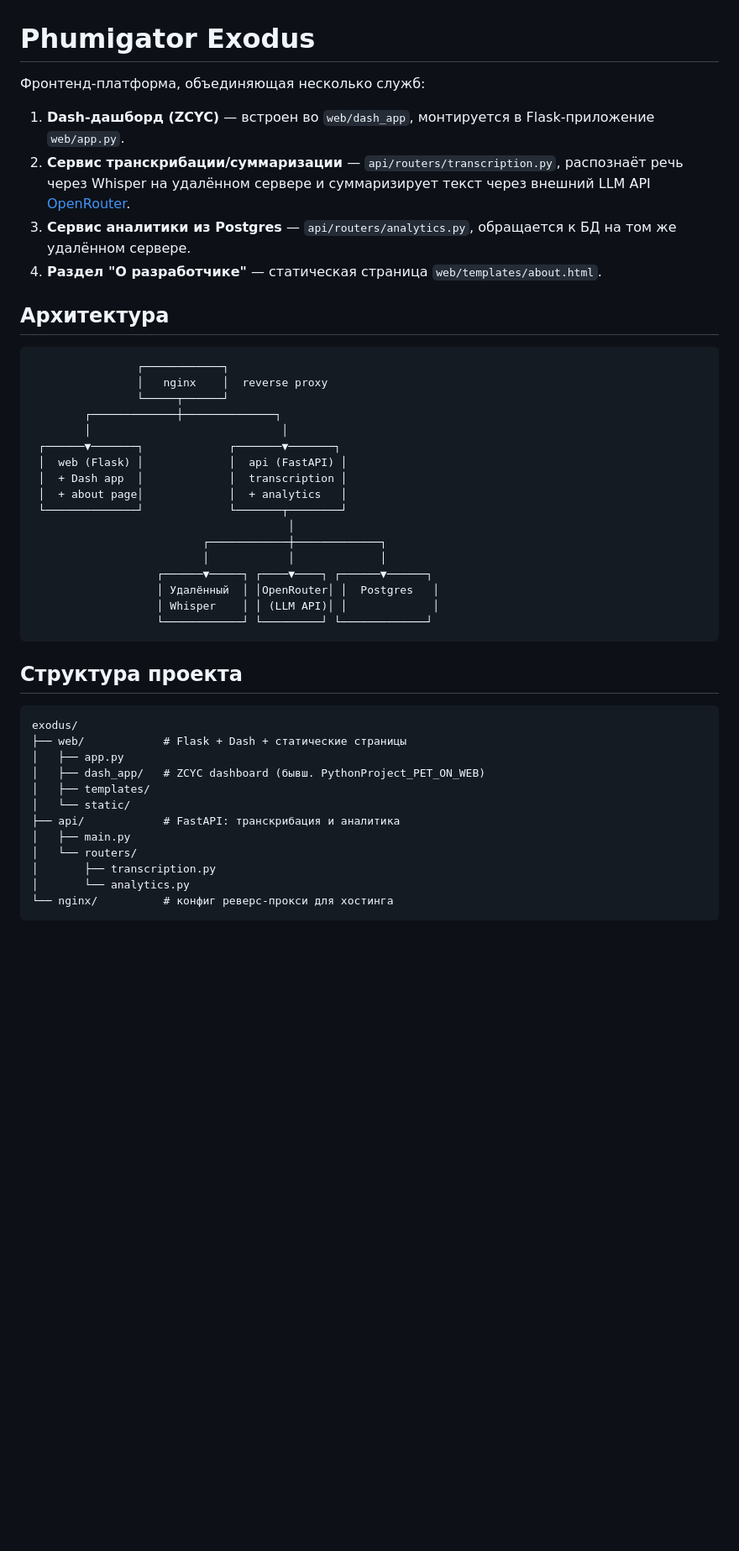
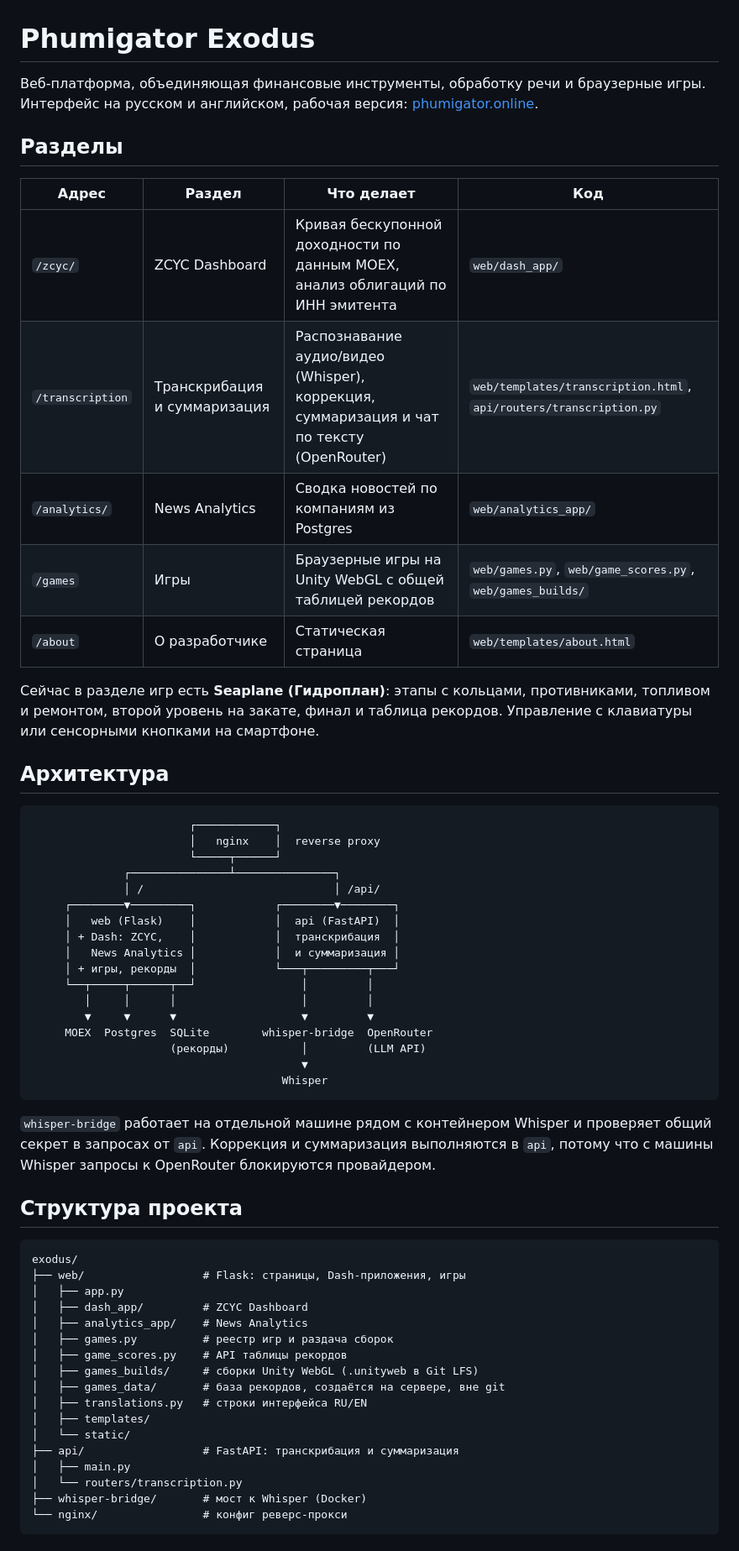
Before and after one commit to phumigator/exodus, a Markdown page: README.md, the part around one of its changes. Shown at 84% size. Rendered like a GitHub page; blank space fills up the shorter version.

````diff
--- a/README.md
+++ b/README.md
@@ -1,47 +1,65 @@
 # Phumigator Exodus
 
-Фронтенд-платформа, объединяющая несколько служб:
+Веб-платформа, объединяющая финансовые инструменты, обработку речи и браузерные игры.
+Интерфейс на русском и английском, рабочая версия: [phumigator.online](http://phumigator.online).
 
-1. **Dash-дашборд (ZCYC)** — встроен во `web/dash_app`, монтируется в Flask-приложение `web/app.py`.
-2. **Сервис транскрибации/суммаризации** — `api/routers/transcription.py`, распознаёт речь через Whisper на удалённом сервере и суммаризирует текст через внешний LLM API [OpenRouter](https://openrouter.ai/).
-3. **Сервис аналитики из Postgres** — `api/routers/analytics.py`, обращается к БД на том же удалённом сервере.
-4. **Раздел "О разработчике"** — статическая страница `web/templates/about.html`.
+## Разделы
+
+| Адрес | Раздел | Что делает | Код |
+|---|---|---|---|
+| `/zcyc/` | ZCYC Dashboard | Кривая бескупонной доходности по данным MOEX, анализ облигаций по ИНН эмитента | `web/dash_app/` |
+| `/transcription` | Транскрибация и суммаризация | Распознавание аудио/видео (Whisper), коррекция, суммаризация и чат по тексту (OpenRouter) | `web/templates/transcription.html`, `api/routers/transcription.py` |
+| `/analytics/` | News Analytics | Сводка новостей по компаниям из Postgres | `web/analytics_app/` |
+| `/games` | Игры | Браузерные игры на Unity WebGL с общей таблицей рекордов | `web/games.py`, `web/game_scores.py`, `web/games_builds/` |
+| `/about` | О разработчике | Статическая страница | `web/templates/about.html` |
+
+Сейчас в разделе игр есть **Seaplane (Гидроплан)**: этапы с кольцами, противниками, топливом и ремонтом,
+второй уровень на закате, финал и таблица рекордов. Управление с клавиатуры или сенсорными кнопками на смартфоне.
 
 ## Архитектура
 
 ```
-                ┌────────────┐
-                │   nginx    │  reverse proxy
-                └─────┬──────┘
-        ┌─────────────┼──────────────┐
-        │                             │
- ┌──────▼───────┐             ┌───────▼───────┐
- │  web (Flask) │             │  api (FastAPI) │
- │  + Dash app  │             │  transcription │
- │  + about page│             │  + analytics   │
- └──────────────┘             └───────┬────────┘
-                                       │
-                          ┌────────────┼─────────────┐
-                          │            │             │
-                   ┌──────▼─────┐ ┌────▼────┐ ┌──────▼──────┐
-                   │ Удалённый  │ │OpenRouter│ │  Postgres   │
-                   │ Whisper    │ │ (LLM API)│ │             │
-                   └────────────┘ └─────────┘ └─────────────┘
+                        ┌────────────┐
+                        │   nginx    │  reverse proxy
+                        └─────┬──────┘
+              ┌───────────────┴───────────────┐
+              │ /                             │ /api/
+     ┌────────▼─────────┐            ┌────────▼────────┐
+     │   web (Flask)    │            │  api (FastAPI)  │
+     │ + Dash: ZCYC,    │            │  транскрибация  │
+     │   News Analytics │            │  и суммаризация │
+     │ + игры, рекорды  │            └───┬─────────┬───┘
+     └──┬─────┬──────┬──┘                │         │
+        │     │      │                   │         │
+        ▼     ▼      ▼                   ▼         ▼
+     MOEX  Postgres  SQLite        whisper-bridge  OpenRouter
+                     (рекорды)           │         (LLM API)
+                                         ▼
+                                      Whisper
 ```
+
+`whisper-bridge` работает на отдельной машине рядом с контейнером Whisper и проверяет общий секрет
+в запросах от `api`. Коррекция и суммаризация выполняются в `api`, потому что с машины
+Whisper запросы к OpenRouter блокируются провайдером.
 
 ## Структура проекта
 
 ```
 exodus/
-├── web/            # Flask + Dash + статические страницы
+├── web/                  # Flask: страницы, Dash-приложения, игры
 │   ├── app.py
-│   ├── dash_app/   # ZCYC dashboard (бывш. PythonProject_PET_ON_WEB)
+│   ├── dash_app/         # ZCYC Dashboard
+│   ├── analytics_app/    # News Analytics
+│   ├── games.py          # реестр игр и раздача сборок
+│   ├── game_scores.py    # API таблицы рекордов
+│   ├── games_builds/     # сборки Unity WebGL (.unityweb в Git LFS)
+│   ├── games_data/       # база рекордов, создаётся на сервере, вне git
+│   ├── translations.py   # строки интерфейса RU/EN
 │   ├── templates/
 │   └── static/
-├── api/            # FastAPI: транскрибация и аналитика
+├── api/                  # FastAPI: транскрибация и суммаризация
 │   ├── main.py
-│   └── routers/
-│       ├── transcription.py
-│       └── analytics.py
-└── nginx/          # конфиг реверс-прокси для хостинга
+│   └── routers/transcription.py
+├── whisper-bridge/       # мост к Whisper (Docker)
+└── nginx/                # конфиг реверс-прокси
 ```
````
Also changed, not shown: other parts of README.md (+78 -26 lines).
